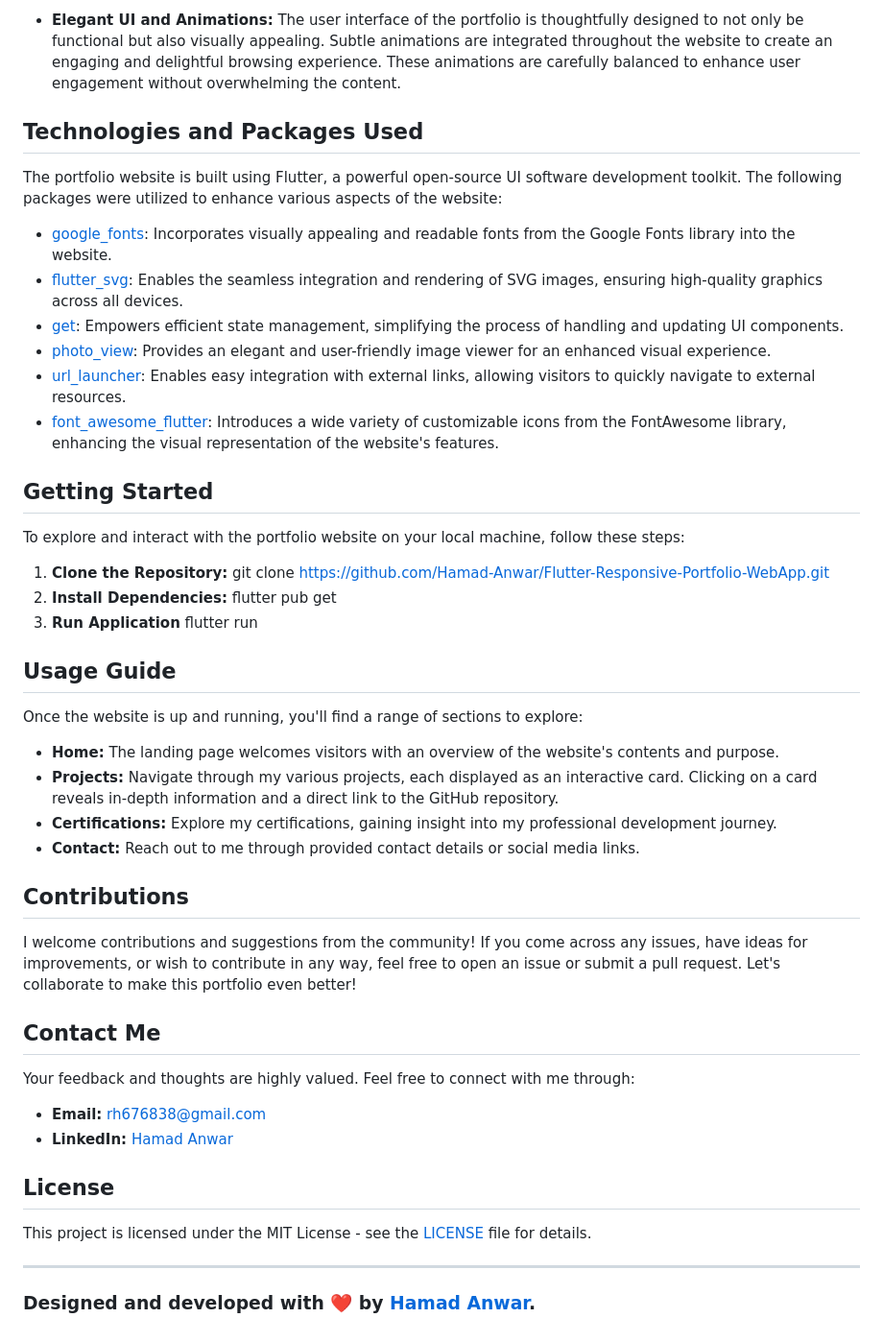
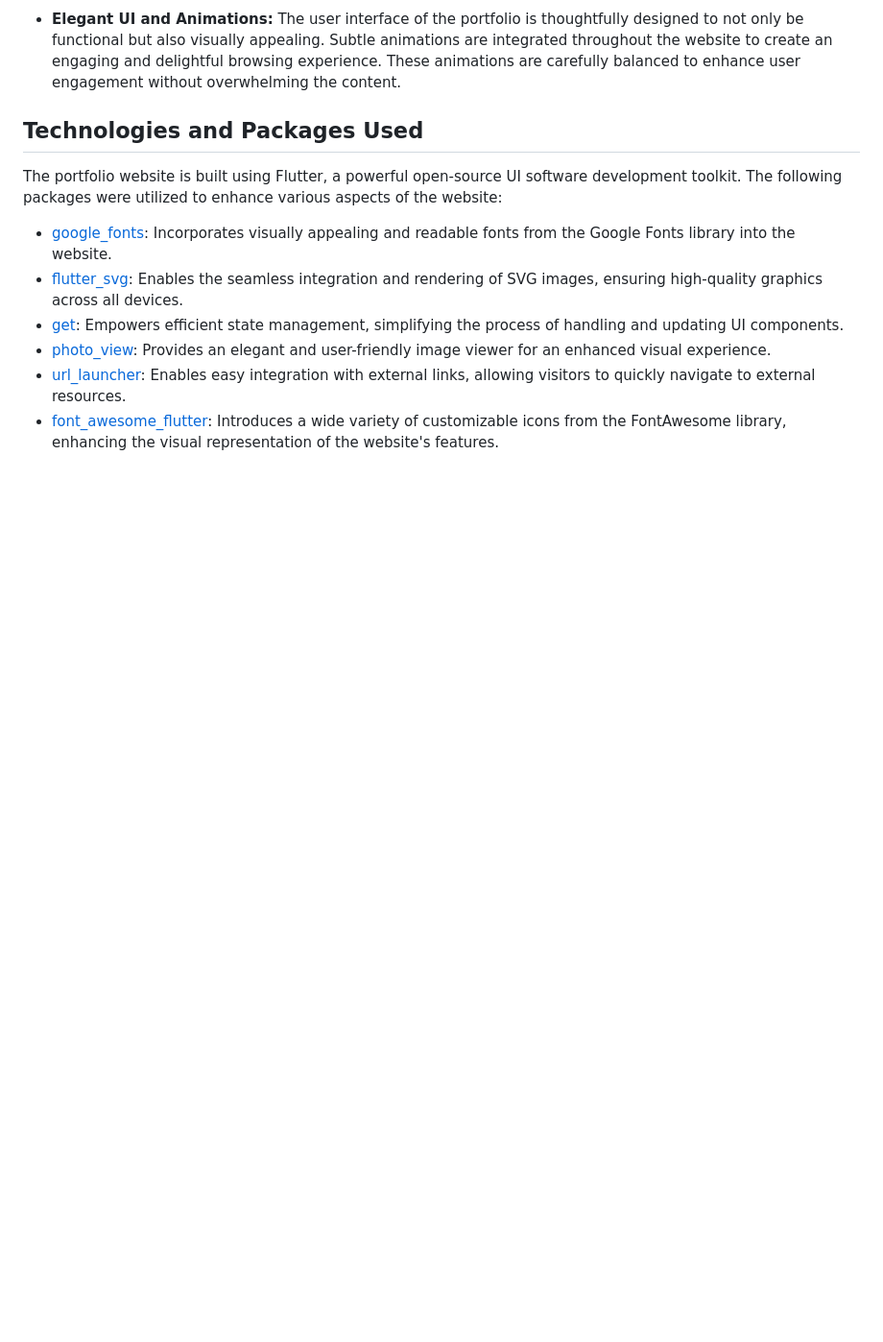
Before and after one commit to AtifAfridiii/My-Portfolio, a Markdown page: README.md, the part around the change. Shown: that part at 96% size. Drawn GitHub-style; blank space fills up the shorter version.

```diff
--- a/README.md
+++ b/README.md
@@ -42,43 +42,3 @@ The portfolio website is built using Flutter, a powerful open-source UI software
 - [photo_view](https://pub.dev/packages/photo_view): Provides an elegant and user-friendly image viewer for an enhanced visual experience.
 - [url_launcher](https://pub.dev/packages/url_launcher): Enables easy integration with external links, allowing visitors to quickly navigate to external resources.
 - [font_awesome_flutter](https://pub.dev/packages/font_awesome_flutter): Introduces a wide variety of customizable icons from the FontAwesome library, enhancing the visual representation of the website's features.
-
-## Getting Started
-
-To explore and interact with the portfolio website on your local machine, follow these steps:
-
-1. **Clone the Repository:**
-   git clone https://github.com/Hamad-Anwar/Flutter-Responsive-Portfolio-WebApp.git
-2. **Install Dependencies:**
-   flutter pub get
-3. **Run Application**
-   flutter run
-
-## Usage Guide
-
-Once the website is up and running, you'll find a range of sections to explore:
-
-- **Home:** The landing page welcomes visitors with an overview of the website's contents and purpose.
-- **Projects:** Navigate through my various projects, each displayed as an interactive card. Clicking on a card reveals in-depth information and a direct link to the GitHub repository.
-- **Certifications:** Explore my certifications, gaining insight into my professional development journey.
-- **Contact:** Reach out to me through provided contact details or social media links.
-
-
-## Contributions
-
-I welcome contributions and suggestions from the community! If you come across any issues, have ideas for improvements, or wish to contribute in any way, feel free to open an issue or submit a pull request. Let's collaborate to make this portfolio even better!
-
-## Contact Me
-
-Your feedback and thoughts are highly valued. Feel free to connect with me through:
-
-- **Email:** rh676838@gmail.com
-- **LinkedIn:** [Hamad Anwar](https://www.linkedin.com/in/hamad-anwar)
-
-## License
-
-This project is licensed under the MIT License - see the [LICENSE](LICENSE) file for details.
-
----
-
-### Designed and developed with ❤️ by [Hamad Anwar](https://www.linkedin.com/in/hamad-anwar/).
```
